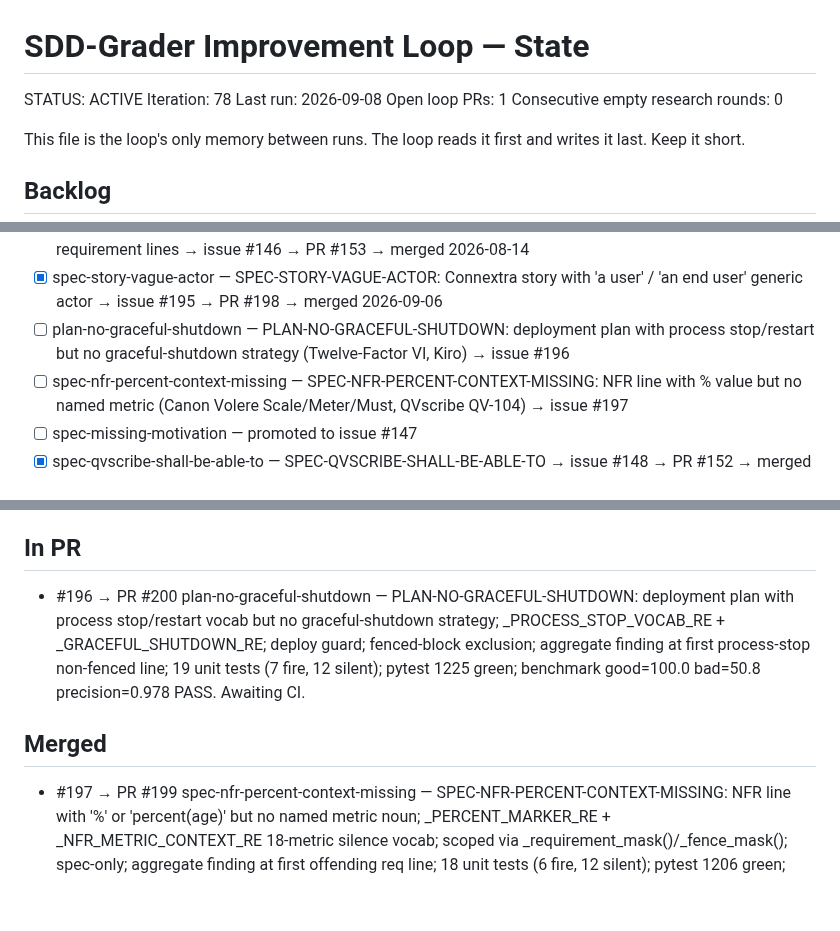
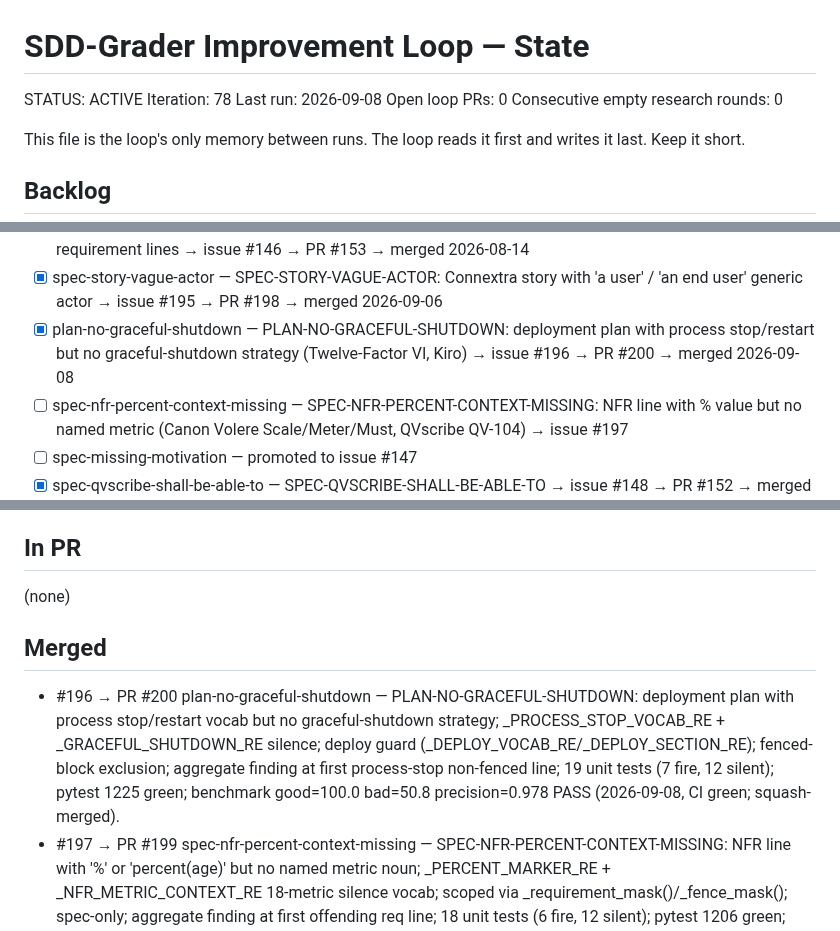
Before and after one commit to hansraj316/sdd-grader, a Markdown page: reports/IMPROVEMENT-STATE.md, 3 parts joined by grey strips. GitHub-like rendering; blank space fills up the shorter version.

Commit message:
chore: iter 78 state update — PR #200 merged (PLAN-NO-GRACEFUL-SHUTDOWN, issue #196 closed), 0 open loop PRs
Co-Authored-By: Claude Sonnet 4.6 <noreply@anthropic.com>
Claude-Session: https://claude.ai/code/session_013Q1eXvkSCC9FejBpg96cjR

```diff
--- a/reports/IMPROVEMENT-STATE.md
+++ b/reports/IMPROVEMENT-STATE.md
@@ -3,7 +3,7 @@
 STATUS: ACTIVE
 Iteration: 78
 Last run: 2026-09-08
-Open loop PRs: 1
+Open loop PRs: 0
 Consecutive empty research rounds: 0
 
 This file is the loop's only memory between runs. The loop reads it first and writes it
@@ -60,7 +60,7 @@ Each idea: `[ ] <id> — <what> (source)`. Mark `[~]` in-PR, `[x]` merged, `[!]`
 - [x] spec-nfr-no-unit — SPEC-NFR-NO-UNIT: NFR with numeric threshold but no measurement unit → issue #145 → PR #151 → merged 2026-08-12
 - [x] spec-qvscribe-temporal-unbounded — SPEC-QVSCRIBE-TEMPORAL-UNBOUNDED: temporal universals in requirement lines → issue #146 → PR #153 → merged 2026-08-14
 - [x] spec-story-vague-actor — SPEC-STORY-VAGUE-ACTOR: Connextra story with 'a user' / 'an end user' generic actor → issue #195 → PR #198 → merged 2026-09-06
-- [ ] plan-no-graceful-shutdown — PLAN-NO-GRACEFUL-SHUTDOWN: deployment plan with process stop/restart but no graceful-shutdown strategy (Twelve-Factor VI, Kiro) → issue #196
+- [x] plan-no-graceful-shutdown — PLAN-NO-GRACEFUL-SHUTDOWN: deployment plan with process stop/restart but no graceful-shutdown strategy (Twelve-Factor VI, Kiro) → issue #196 → PR #200 → merged 2026-09-08
 - [ ] spec-nfr-percent-context-missing — SPEC-NFR-PERCENT-CONTEXT-MISSING: NFR line with % value but no named metric (Canon Volere Scale/Meter/Must, QVscribe QV-104) → issue #197
 - [ ] spec-missing-motivation — promoted to issue #147
 - [x] spec-qvscribe-shall-be-able-to — SPEC-QVSCRIBE-SHALL-BE-ABLE-TO → issue #148 → PR #152 → merged 2026-08-13
@@ -102,10 +102,11 @@ Tessl, and Spec-Kit extensions/presets.)
 
 ## In PR
 
-- #196 → PR #200 plan-no-graceful-shutdown — PLAN-NO-GRACEFUL-SHUTDOWN: deployment plan with process stop/restart vocab but no graceful-shutdown strategy; _PROCESS_STOP_VOCAB_RE + _GRACEFUL_SHUTDOWN_RE; deploy guard; fenced-block exclusion; aggregate finding at first process-stop non-fenced line; 19 unit tests (7 fire, 12 silent); pytest 1225 green; benchmark good=100.0 bad=50.8 precision=0.978 PASS. Awaiting CI.
+(none)
 
 ## Merged
 
+- #196 → PR #200 plan-no-graceful-shutdown — PLAN-NO-GRACEFUL-SHUTDOWN: deployment plan with process stop/restart vocab but no graceful-shutdown strategy; _PROCESS_STOP_VOCAB_RE + _GRACEFUL_SHUTDOWN_RE silence; deploy guard (_DEPLOY_VOCAB_RE/_DEPLOY_SECTION_RE); fenced-block exclusion; aggregate finding at first process-stop non-fenced line; 19 unit tests (7 fire, 12 silent); pytest 1225 green; benchmark good=100.0 bad=50.8 precision=0.978 PASS (2026-09-08, CI green; squash-merged).
 - #197 → PR #199 spec-nfr-percent-context-missing — SPEC-NFR-PERCENT-CONTEXT-MISSING: NFR line with '%' or 'percent(age)' but no named metric noun; _PERCENT_MARKER_RE + _NFR_METRIC_CONTEXT_RE 18-metric silence vocab; scoped via _requirement_mask()/_fence_mask(); spec-only; aggregate finding at first offending req line; 18 unit tests (6 fire, 12 silent); pytest 1206 green; benchmark good=100.0 bad=50.8 precision=0.978 PASS (2026-09-07, CI green; squash-merged).
 - #195 → PR #198 spec-story-vague-actor — SPEC-STORY-VAGUE-ACTOR: Connextra user story with generic 'a user' / 'an end user' actor instead of specific role; _VAGUE_ACTOR_RE r'^\s*(?:[-*+]?\s*)?as\s+an?\s+(?:end[- ]?)?user\b'; qualified actors ('As a logged-in user', 'As an admin user') SILENT; guard=story opener + I-want; 3 corpus cases accepted_extras; golden merged_overall 71.0→69.0; 13 unit tests (5 fire, 8 silent); pytest 1188 green; benchmark good=100.0 bad=50.8 precision=0.978 PASS (2026-09-06, CI green; squash-merged).
 - #191 → PR #194 spec-missing-revision-history — SPEC-MISSING-REVISION-HISTORY: spec with ≥3 FR-/NFR- lines but no Revision History / Version History / Changelog / Document History / Amendment History heading; _REVISION_HISTORY_RE 8-form regex; guard ≥3 non-fenced FR-/NFR- lines; one aggregate finding at line 1; spec-only; speckit_good + benign-lookalike fixtures updated; paraphrased-defects + realworld-mcp-proxy accepted_extras updated; paraphrased-defects floor 55→50; 16 unit tests (6 fire, 10 silent); pytest 1175 green; benchmark good=100.0 bad=50.8 precision=0.977 PASS (2026-09-05, CI green; squash-merged).
```
Also changed, not shown: other parts of reports/IMPROVEMENT-STATE.md (+1 -1 lines).
